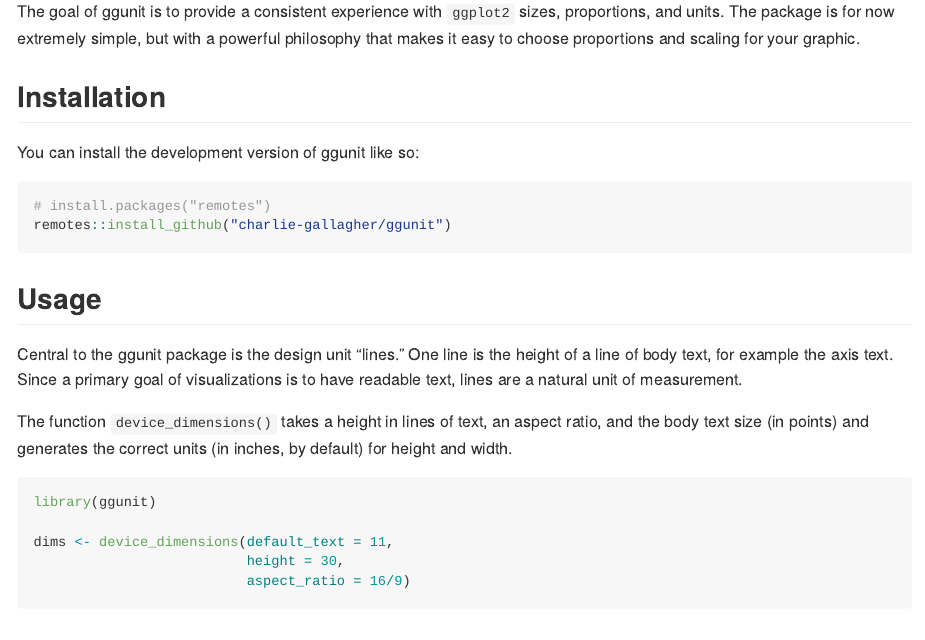
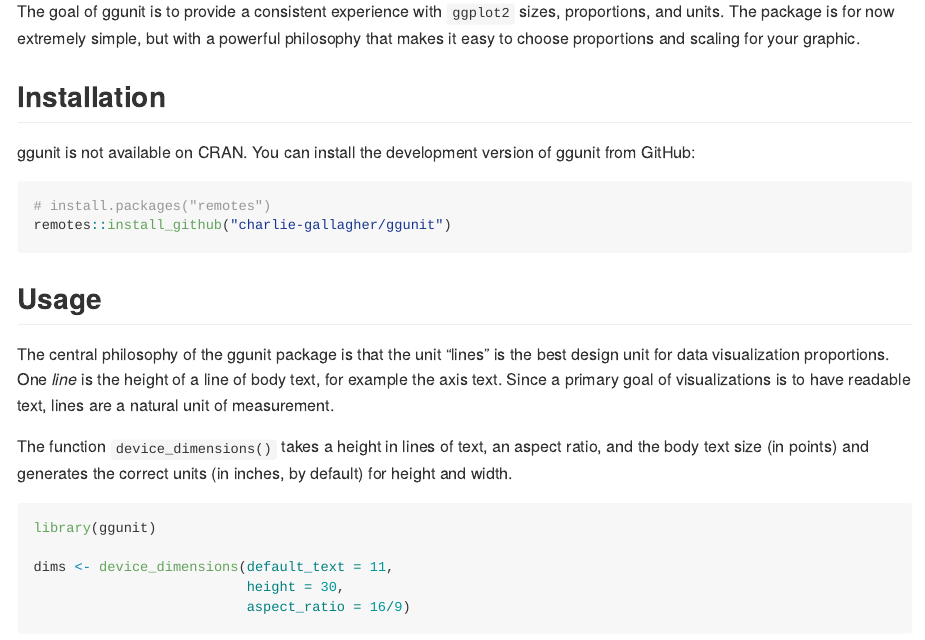
Before and after one commit to charlie-gallagher/ggunit, an R Markdown document (README.Rmd): the page in a window 1100 px wide, from 110 px down. Rendered offline with R 4.5, knitr and Pandoc, with nearby package versions; badge pictures from the web are left out.

Commit message:
Update README text

````diff
--- a/README.Rmd
+++ b/README.Rmd
@@ -27,7 +27,7 @@
 
 ## Installation
 
-You can install the development version of ggunit like so:
+ggunit is not available on CRAN. You can install the development version of ggunit from GitHub:
 
 ``` r
 # install.packages("remotes")
@@ -35,7 +35,8 @@
 ```
 
 ## Usage
-Central to the ggunit package is the design unit "lines." One line is the
+The central philosophy of the ggunit package is that the unit "lines" is the
+best design unit for data visualization proportions. One _line_ is the
 height of a line of body text, for example the axis text. Since a primary goal
 of visualizations is to have readable text, lines are a natural unit of
 measurement.
````
